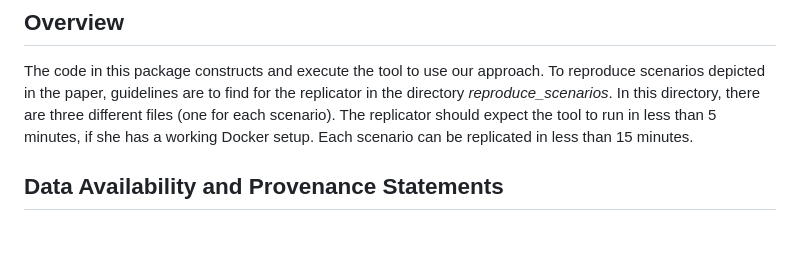
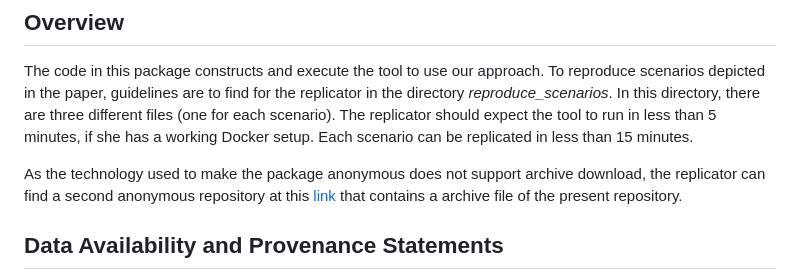
Before and after one commit to Yann-Brault/splc-artifact, a Markdown page: README.md, the part around the change. Rendered like a GitHub page; blank space fills up the shorter version.

```diff
--- a/README.md
+++ b/README.md
@@ -4,6 +4,8 @@
 
 The code in this package constructs and execute the tool to use our approach. To reproduce scenarios depicted in the paper, guidelines are to find for the replicator in the directory _reproduce_scenarios_. In this directory, there are three different files (one for each scenario).
 The replicator should expect the tool to run in less than 5 minutes, if she has a working Docker setup. Each scenario can be replicated in less than 15 minutes.
+
+As the technology used to make the package anonymous does not support archive download, the replicator can find a second anonymous repository at this [link](https://anonymous.4open.science/r/splc-artifact-zip/README.md) that contains a archive file of the present repository.
 
 ## Data Availability and Provenance Statements
 
```
